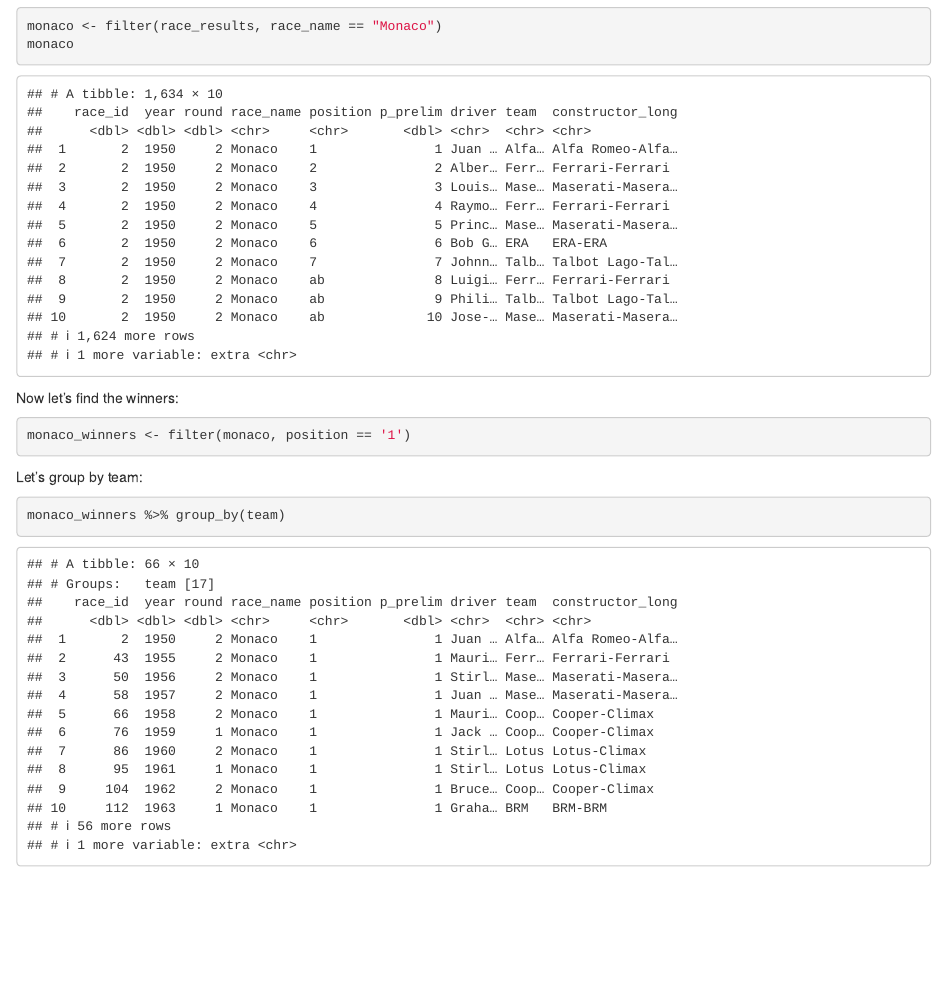
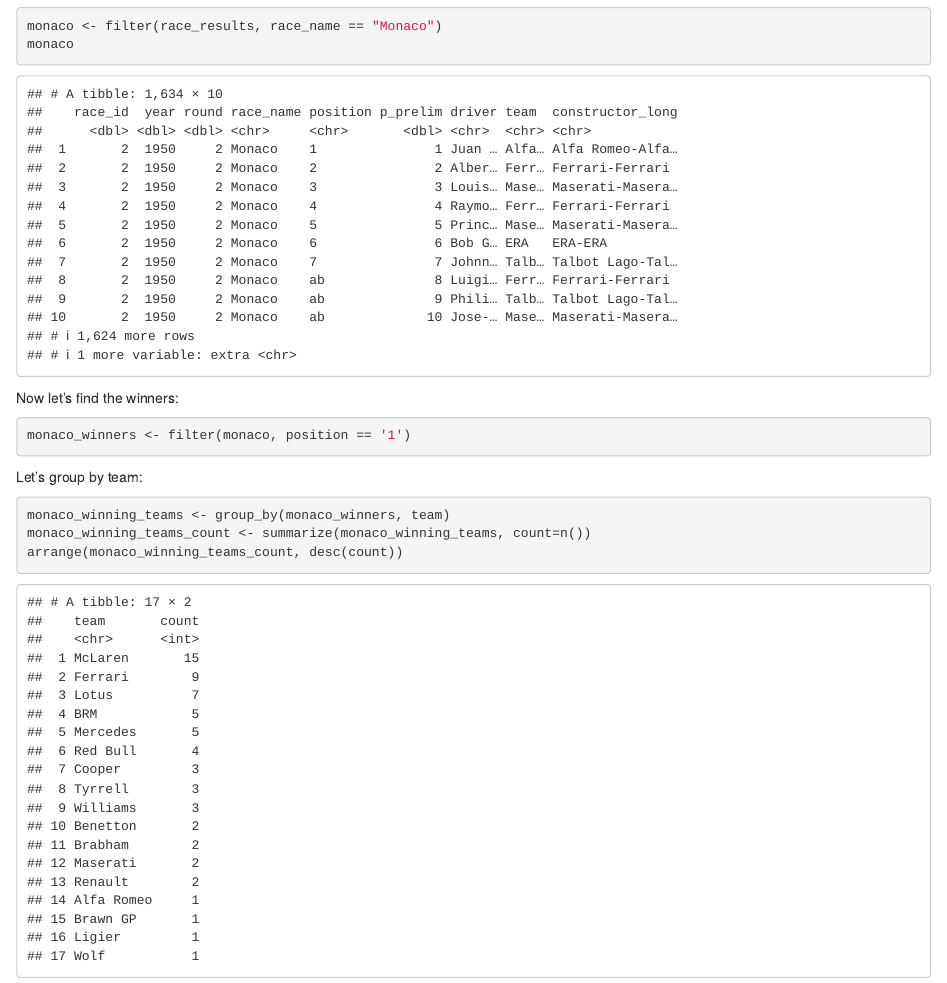
Before and after one commit to lennymd/jmm309_fall2020, an R Markdown document (notebooks/monaco/monaco.Rmd): the page in a window 1100 px wide, from 820 px down. Rendered offline with R 4.5, knitr and Pandoc, with nearby package versions.

Commit message:
update Rmd

````diff
--- a/notebooks/monaco/monaco.Rmd
+++ b/notebooks/monaco/monaco.Rmd
@@ -39,5 +39,7 @@
 Let's group by team:
 
 ```{r}
-monaco_winners %>% group_by(team)
+monaco_winning_teams <- group_by(monaco_winners, team)
+monaco_winning_teams_count <- summarize(monaco_winning_teams, count=n())
+arrange(monaco_winning_teams_count, desc(count))
 ```
````
Also changed, not shown: notebooks/monaco/monaco.nb.html.
